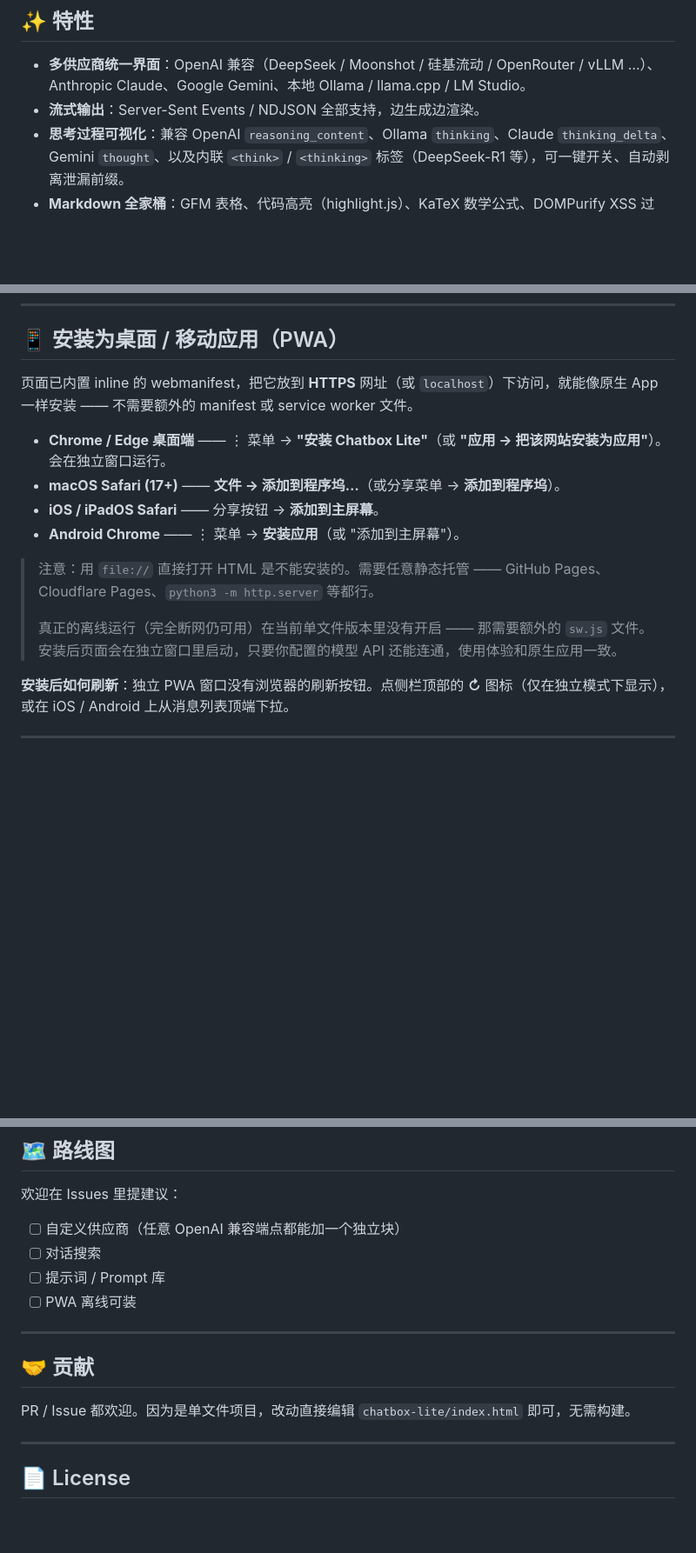
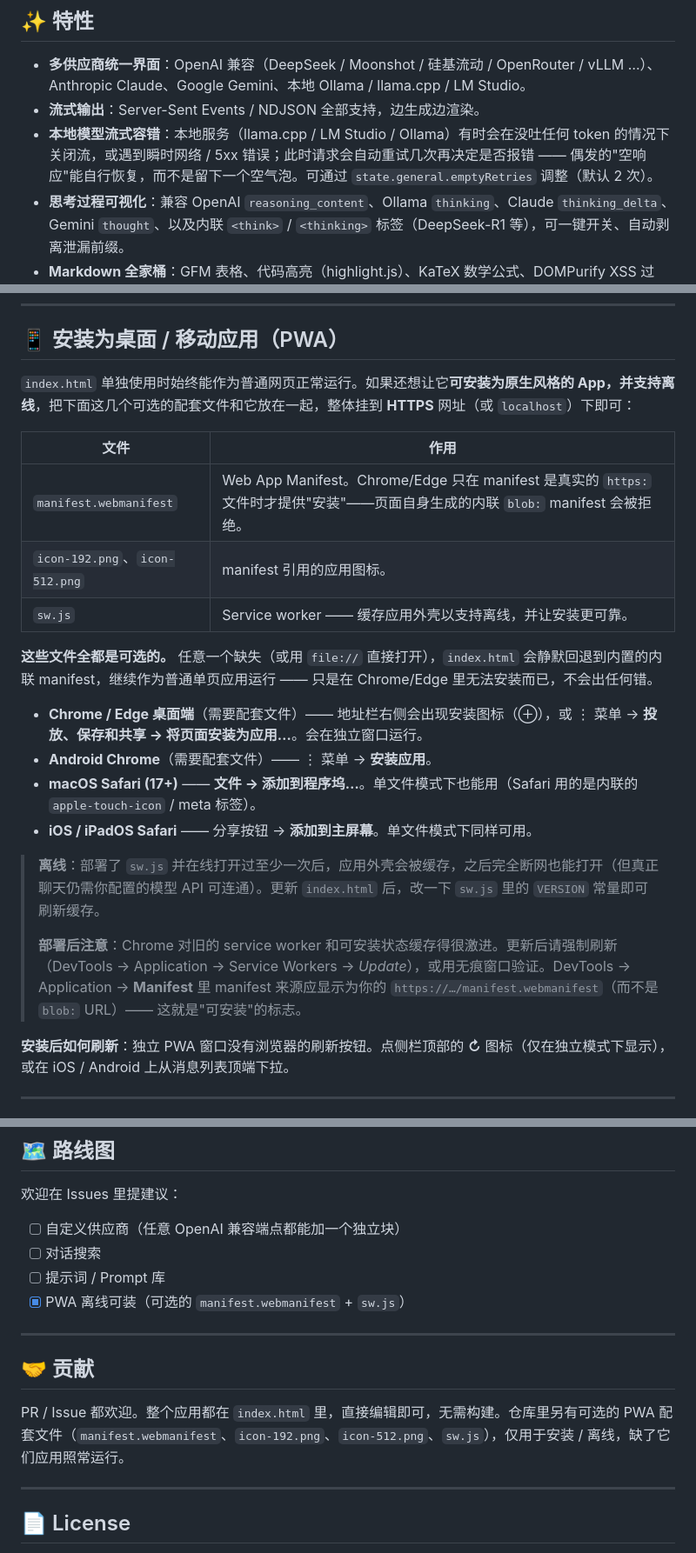
Before and after one commit to lfbear/chatbox-lite, a Markdown page: README.md, 3 parts joined by grey strips. Shown at 87% size. Rendered like a GitHub page; blank space fills up the shorter version.

```diff
--- a/README.md
+++ b/README.md
@@ -170,6 +179,7 @@ MIT
 
 - **多供应商统一界面**：OpenAI 兼容（DeepSeek / Moonshot / 硅基流动 / OpenRouter / vLLM …）、Anthropic Claude、Google Gemini、本地 Ollama / llama.cpp / LM Studio。
 - **流式输出**：Server-Sent Events / NDJSON 全部支持，边生成边渲染。
+- **本地模型流式容错**：本地服务（llama.cpp / LM Studio / Ollama）有时会在没吐任何 token 的情况下关闭流，或遇到瞬时网络 / 5xx 错误；此时请求会自动重试几次再决定是否报错 —— 偶发的"空响应"能自行恢复，而不是留下一个空气泡。可通过 `state.general.emptyRetries` 调整（默认 2 次）。
 - **思考过程可视化**：兼容 OpenAI `reasoning_content`、Ollama `thinking`、Claude `thinking_delta`、Gemini `thought`、以及内联 `<think>` / `<thinking>` 标签（DeepSeek-R1 等），可一键开关、自动剥离泄漏前缀。
 - **Markdown 全家桶**：GFM 表格、代码高亮（highlight.js）、KaTeX 数学公式、DOMPurify XSS 过滤。
 - **视觉 + 文件**：图片粘贴/拖拽、PDF / DOCX / TXT / 代码文件解析为上下文。
@@ -200,16 +210,24 @@ MIT
 
 ## 📱 安装为桌面 / 移动应用（PWA）
 
-页面已内置 inline 的 webmanifest，把它放到 **HTTPS** 网址（或 `localhost`）下访问，就能像原生 App 一样安装 —— 不需要额外的 manifest 或 service worker 文件。
+`index.html` 单独使用时始终能作为普通网页正常运行。如果还想让它**可安装为原生风格的 App，并支持离线**，把下面这几个可选的配套文件和它放在一起，整体挂到 **HTTPS** 网址（或 `localhost`）下即可：
 
-- **Chrome / Edge 桌面端** —— ⋮ 菜单 → **"安装 Chatbox Lite"**（或 **"应用 → 把该网站安装为应用"**）。会在独立窗口运行。
-- **macOS Safari (17+)** —— **文件 → 添加到程序坞…**（或分享菜单 → **添加到程序坞**）。
-- **iOS / iPadOS Safari** —— 分享按钮 → **添加到主屏幕**。
-- **Android Chrome** —— ⋮ 菜单 → **安装应用**（或 "添加到主屏幕"）。
+| 文件 | 作用 |
+| --- | --- |
+| `manifest.webmanifest` | Web App Manifest。Chrome/Edge 只在 manifest 是真实的 `https:` 文件时才提供"安装"——页面自身生成的内联 `blob:` manifest 会被拒绝。 |
+| `icon-192.png`、`icon-512.png` | manifest 引用的应用图标。 |
+| `sw.js` | Service worker —— 缓存应用外壳以支持离线，并让安装更可靠。 |
 
-> 注意：用 `file://` 直接打开 HTML 是不能安装的。需要任意静态托管 —— GitHub Pages、Cloudflare Pages、`python3 -m http.server` 等都行。
+**这些文件全都是可选的。** 任意一个缺失（或用 `file://` 直接打开），`index.html` 会静默回退到内置的内联 manifest，继续作为普通单页应用运行 —— 只是在 Chrome/Edge 里无法安装而已，不会出任何错。
+
+- **Chrome / Edge 桌面端**（需要配套文件）—— 地址栏右侧会出现安装图标（⊕），或 ⋮ 菜单 → **投放、保存和共享 → 将页面安装为应用…**。会在独立窗口运行。
+- **Android Chrome**（需要配套文件）—— ⋮ 菜单 → **安装应用**。
+- **macOS Safari (17+)** —— **文件 → 添加到程序坞…**。单文件模式下也能用（Safari 用的是内联的 `apple-touch-icon` / meta 标签）。
+- **iOS / iPadOS Safari** —— 分享按钮 → **添加到主屏幕**。单文件模式下同样可用。
+
+> **离线**：部署了 `sw.js` 并在线打开过至少一次后，应用外壳会被缓存，之后完全断网也能打开（但真正聊天仍需你配置的模型 API 可连通）。更新 `index.html` 后，改一下 `sw.js` 里的 `VERSION` 常量即可刷新缓存。
 >
-> 真正的离线运行（完全断网仍可用）在当前单文件版本里没有开启 —— 那需要额外的 `sw.js` 文件。安装后页面会在独立窗口里启动，只要你配置的模型 API 还能连通，使用体验和原生应用一致。
+> **部署后注意**：Chrome 对旧的 service worker 和可安装状态缓存得很激进。更新后请强制刷新（DevTools → Application → Service Workers → *Update*），或用无痕窗口验证。DevTools → Application → **Manifest** 里 manifest 来源应显示为你的 `https://…/manifest.webmanifest`（而不是 `blob:` URL）—— 这就是"可安装"的标志。
 
 **安装后如何刷新**：独立 PWA 窗口没有浏览器的刷新按钮。点侧栏顶部的 **↻** 图标（仅在独立模式下显示），或在 iOS / Android 上从消息列表顶端下拉。
 
@@ -302,13 +320,13 @@ MIT
 - [ ] 自定义供应商（任意 OpenAI 兼容端点都能加一个独立块）
 - [ ] 对话搜索
 - [ ] 提示词 / Prompt 库
-- [ ] PWA 离线可装
+- [x] PWA 离线可装（可选的 `manifest.webmanifest` + `sw.js`）
 
 ---
 
 ## 🤝 贡献
 
-PR / Issue 都欢迎。因为是单文件项目，改动直接编辑 `chatbox-lite/index.html` 即可，无需构建。
+PR / Issue 都欢迎。整个应用都在 `index.html` 里，直接编辑即可，无需构建。仓库里另有可选的 PWA 配套文件（`manifest.webmanifest`、`icon-192.png`、`icon-512.png`、`sw.js`），仅用于安装 / 离线，缺了它们应用照常运行。
 
 ---
 
```
Also changed, not shown: other parts of README.md (+18 -9 lines).
